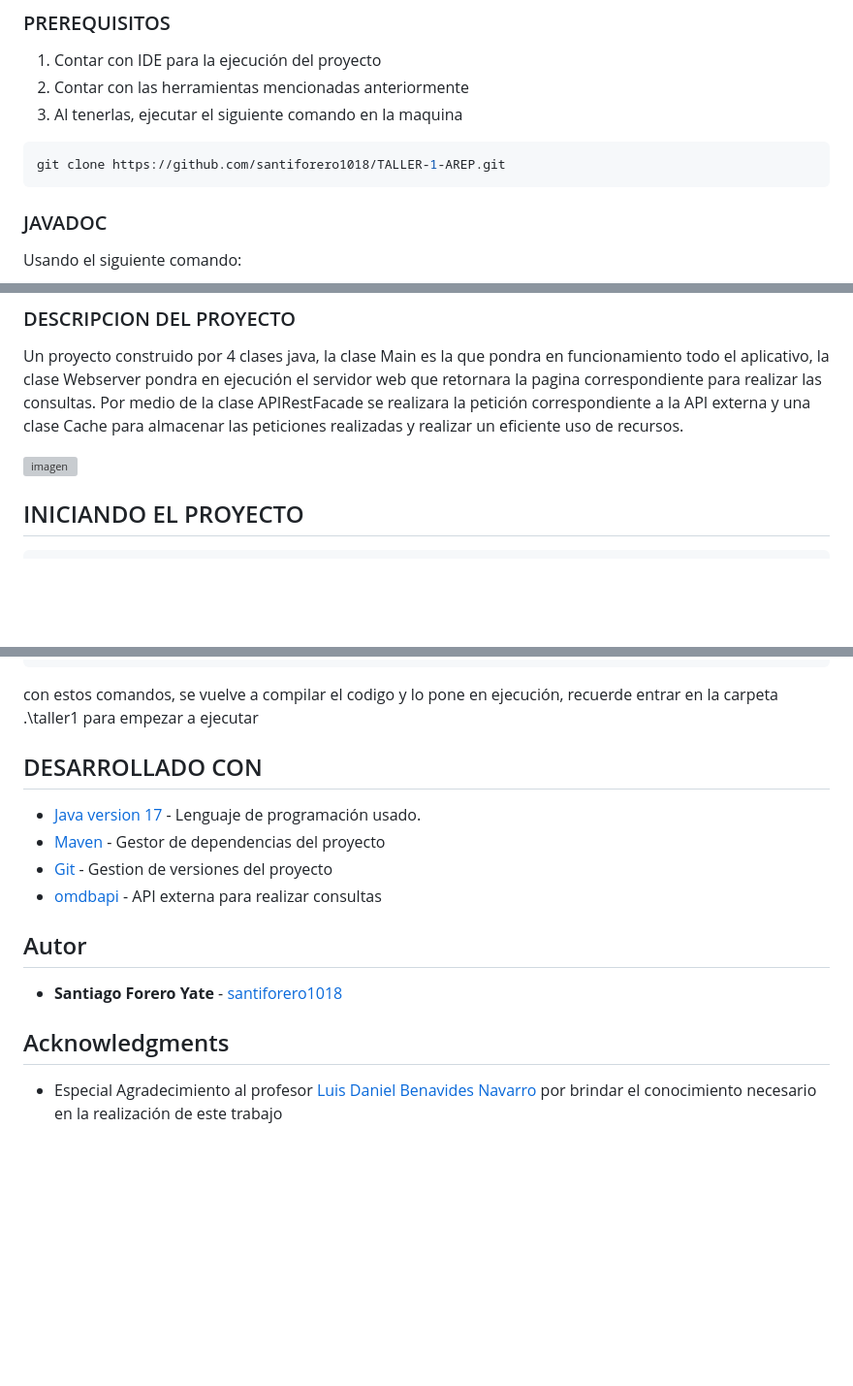
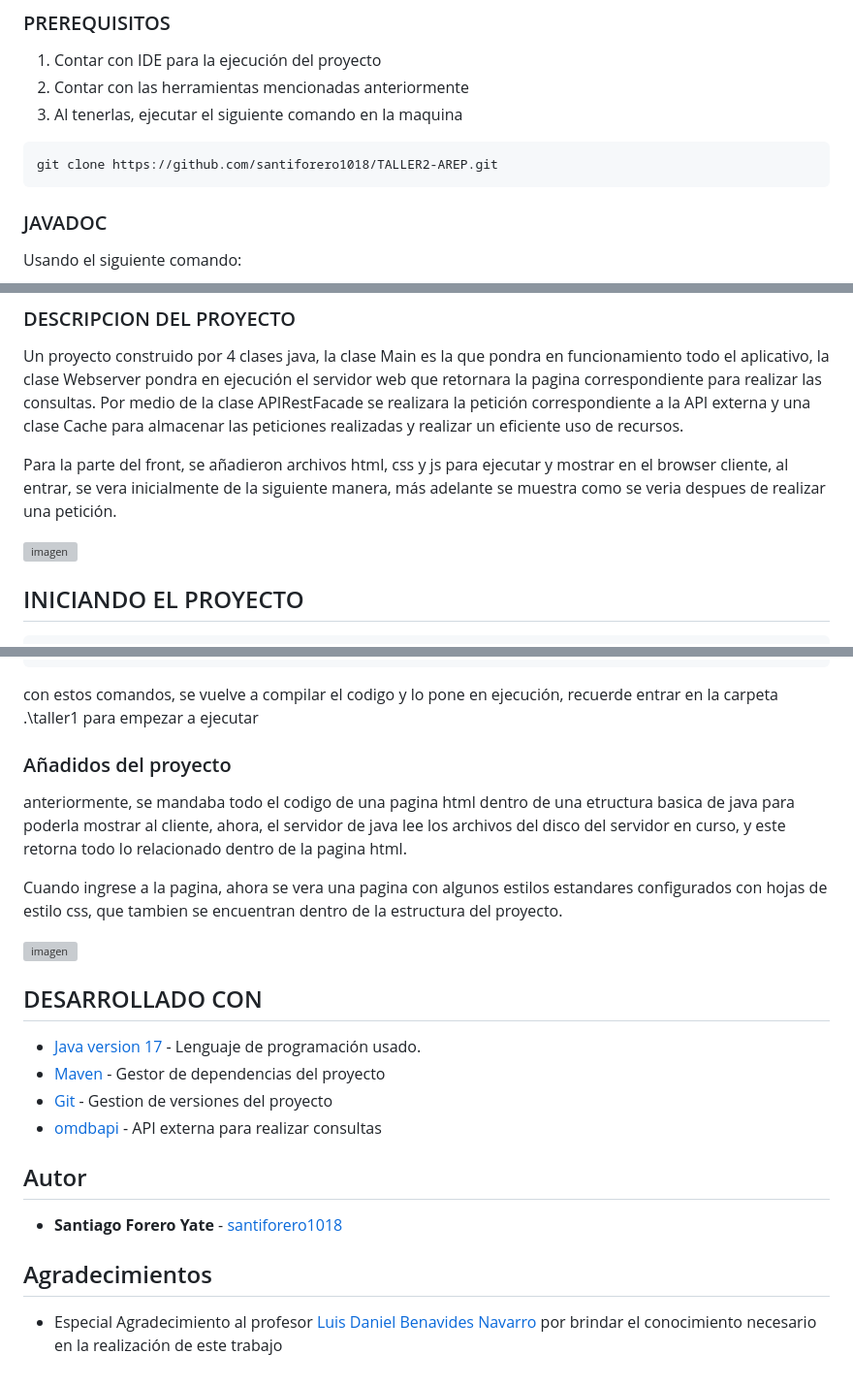
Before and after one commit to santiforero1018/TALLER2-AREP, a Markdown page: README.md, 3 parts joined by grey strips. Shown: that part at 97% size. Rendered like a GitHub page; blank space fills up the shorter version; grey boxes are pictures that could not be loaded.

````diff
--- a/README.md
+++ b/README.md
@@ -16,7 +16,7 @@ Se debe contar con un Sistema Operativo capaz de correr un IDE para poder realiz
 3. Al tenerlas, ejecutar el siguiente comando en la maquina
 
 ```bash
-git clone https://github.com/santiforero1018/TALLER-1-AREP.git
+git clone https://github.com/santiforero1018/TALLER2-AREP.git
 ```
 
 ### JAVADOC
@@ -32,4 +32,5 @@ se genera la documentación del proyecto, aunque ya se encuentra generada. Para
 Un proyecto construido por 4 clases java, la clase Main es la que pondra en funcionamiento todo el aplicativo, la clase Webserver pondra en ejecución el servidor web que retornara la pagina correspondiente para
 realizar las consultas. Por medio de la clase APIRestFacade se realizara la petición correspondiente a la API externa y una clase Cache para almacenar las peticiones realizadas y realizar un eficiente uso de recursos.
 
+Para la parte del front, se añadieron archivos html, css y js para ejecutar y mostrar en el browser cliente, al entrar, se vera inicialmente de la siguiente manera, más adelante se muestra como se veria despues de realizar una petición.
 
@@ -52,6 +52,17 @@ mvn exec:java
 ```
 
 con estos comandos, se vuelve a compilar el codigo y lo pone en ejecución, recuerde entrar en la carpeta .\taller1 para empezar a ejecutar
+
+### Añadidos del proyecto
+anteriormente, se mandaba todo el codigo de una pagina html dentro de una etructura basica de java para poderla mostrar al cliente, ahora, el servidor de java lee los archivos del disco del servidor en curso, y este retorna
+todo lo relacionado dentro de la pagina html.
+
+Cuando ingrese a la pagina, ahora se vera una pagina con algunos estilos estandares configurados con hojas de estilo css, que tambien se encuentran dentro de la estructura del proyecto.
+
+
+![imagen](https://github.com/santiforero1018/TALLER2-AREP/assets/88952698/f21689ef-14e5-4cdd-bed1-ac4255d748ef)
+
+
 
 ## DESARROLLADO CON
 
@@ -73,6 +84,6 @@ We use [SemVer](http://semver.org/) for versioning. For the versions available,
 ## License
 This project is licensed under the MIT License - see the [LICENSE.md](LICENSE.md) file for details -->
 
-## Acknowledgments
+## Agradecimientos
 
 * Especial Agradecimiento al profesor [Luis Daniel Benavides Navarro](https://ldbn.is.escuelaing.edu.co/) por brindar el conocimiento necesario en la realización de este trabajo
````
Also changed, not shown: other parts of README.md (+1 -2 lines).
